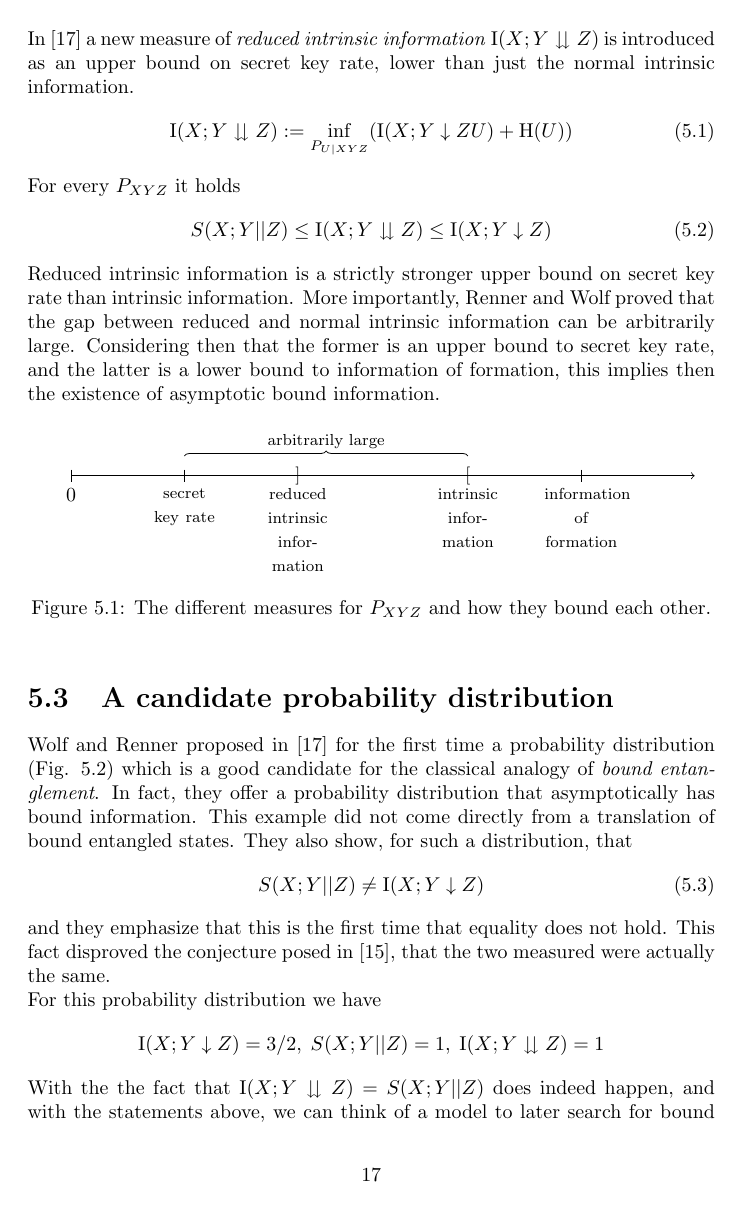
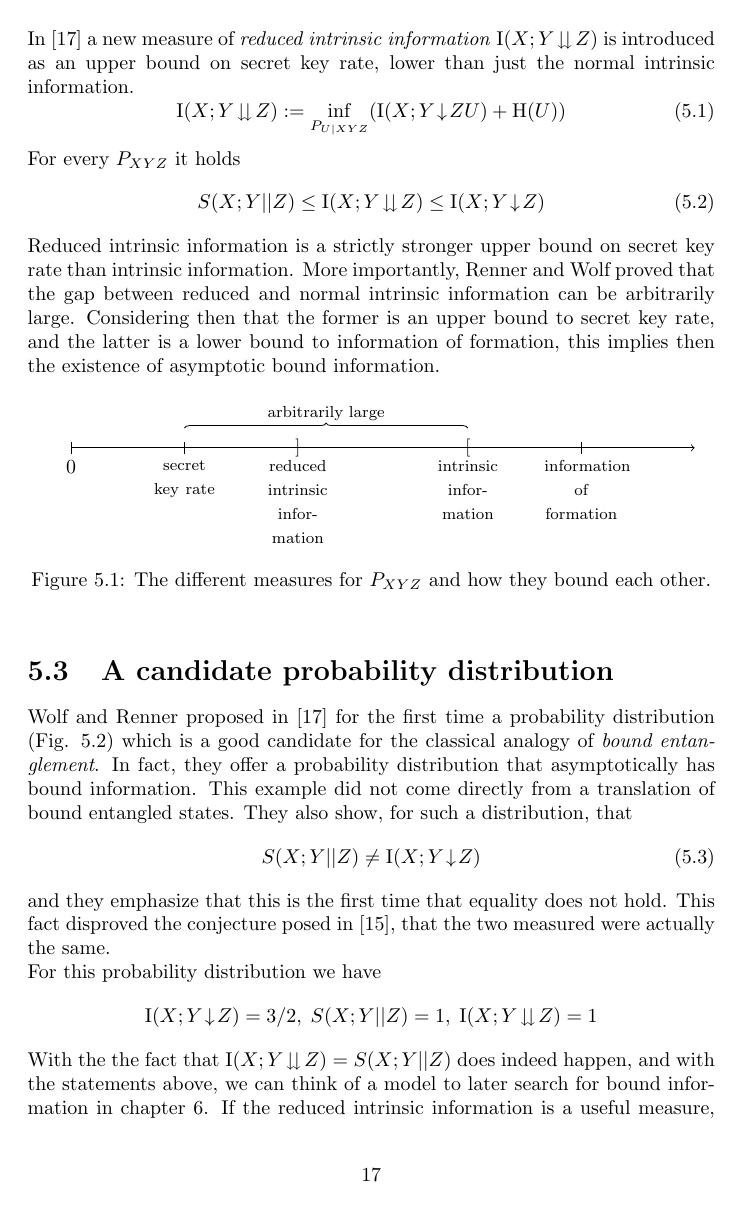
Before and after one commit to CrashingBrain/BSc_Project, a LaTeX thesis (writings/BScPro-LDolfi.tex): page 18 of 33. Compiled offline with pdfLaTeX.

Commit message:
defined definitions, reduced spacing in downarrow for IntrInfo

```diff
--- a/writings/BScPro-LDolfi.tex
+++ b/writings/BScPro-LDolfi.tex
@@ -54,6 +54,7 @@
 \theoremstyle{remark}
 \newtheorem{remark}{Remark}
 \newtheorem{xmpl}{Example}
+\newtheorem{definition}{Definition}
 
 %quantum commands
 \renewcommand{\H}{\mathcal{H}}
@@ -70,8 +71,8 @@
 \DeclareMathOperator{\Ent}{H} % Entropy
 \DeclareMathOperator{\I}{I} % Mutual Information
 \newcommand{\keyrate}[3]{S(#1;#2||#3)} % secret key rate
-\newcommand{\intrinfo}[3]{\I(#1;#2\downarrow#3)} % intrinsic information
-\newcommand{\redintrinfo}[3]{\I(#1;#2\downdownarrows#3)} %reduced intrinsic information
+\newcommand{\intrinfo}[3]{\I(#1;#2\!\downarrow\!#3)} % intrinsic information
+\newcommand{\redintrinfo}[3]{\I(#1;#2\!\downdownarrows\!#3)} %reduced intrinsic information
 
 %------------------------------------%
 
```
